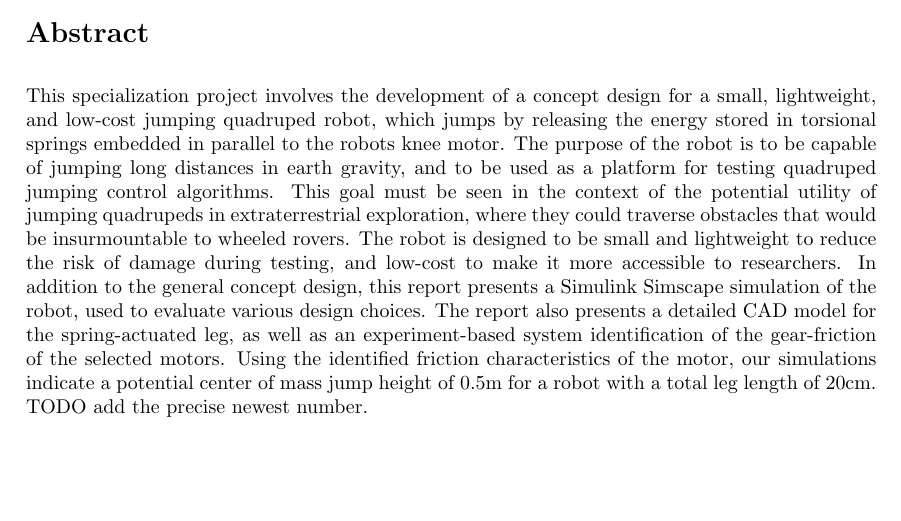
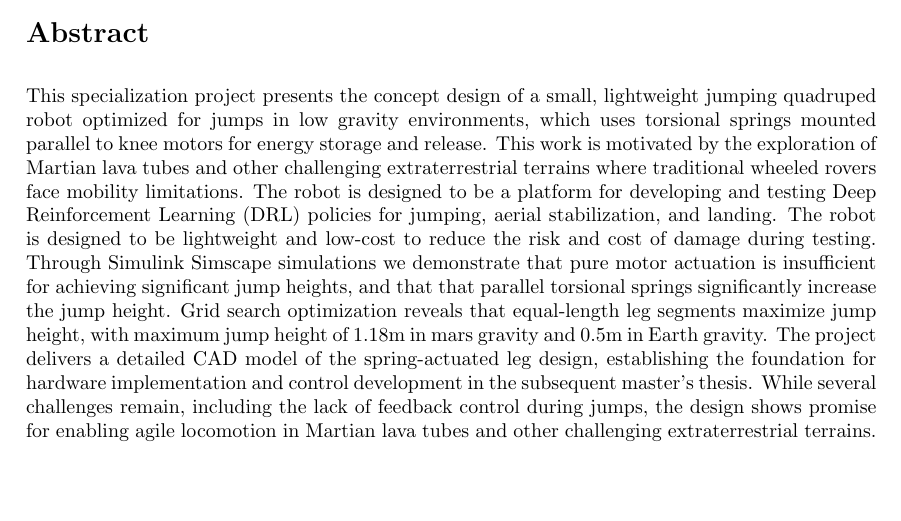
Before and after one commit to Danielskauge/report-project-thesis, a LaTeX document (main.tex, which reads Sections/Abstract.tex): part of page 2 of 52, cut so that both start at the same text. Compiled offline with pdfLaTeX.

Commit message:
finish abstract

```diff
--- a/Sections/Abstract.tex
+++ b/Sections/Abstract.tex
@@ -1,3 +1,4 @@
+
 \section*{Abstract}
 
-This specialization project involves the development of a concept design for a small, lightweight, and low-cost jumping quadruped robot, which jumps by releasing the energy stored in torsional springs embedded in parallel to the robots knee motor. The purpose of the robot is to be capable of jumping long distances in earth gravity, and to be used as a platform for testing quadruped jumping control algorithms. This goal must be seen in the context of the potential utility of jumping quadrupeds in extraterrestrial exploration, where they could traverse obstacles that would be insurmountable to wheeled rovers. The robot is designed to be small and lightweight to reduce the risk of damage during testing, and low-cost to make it more accessible to researchers. In addition to the general concept design, this report presents a Simulink Simscape simulation of the robot, used to evaluate various design choices. The report also presents a detailed CAD model for the spring-actuated leg, as well as an experiment-based system identification of the gear-friction of the selected motors. Using the identified friction characteristics of the motor, our simulations indicate a potential center of mass jump height of 0.5m for a robot with a total leg length of 20cm. TODO add the precise newest number.
+This specialization project presents the concept design of a small, lightweight jumping quadruped robot optimized for jumps in low gravity environments, which uses torsional springs mounted parallel to knee motors for energy storage and release. This work is motivated by the exploration of Martian lava tubes and other challenging extraterrestrial terrains where traditional wheeled rovers face mobility limitations. The robot is designed to be a platform for developing and testing Deep Reinforcement Learning (DRL) policies for jumping, aerial stabilization, and landing. The robot is designed to be lightweight and low-cost to reduce the risk and cost of damage during testing. Through Simulink Simscape simulations we demonstrate that pure motor actuation is insufficient for achieving significant jump heights, and that that parallel torsional springs significantly increase the jump height. Grid search optimization reveals that equal-length leg segments maximize jump height, with maximum jump height of 1.18m in mars gravity and 0.5m in Earth gravity. The project delivers a detailed CAD model of the spring-actuated leg design, establishing the foundation for hardware implementation and control development in the subsequent master's thesis. While several challenges remain, including the lack of feedback control during jumps, the design shows promise for enabling agile locomotion in Martian lava tubes and other challenging extraterrestrial terrains.
```
